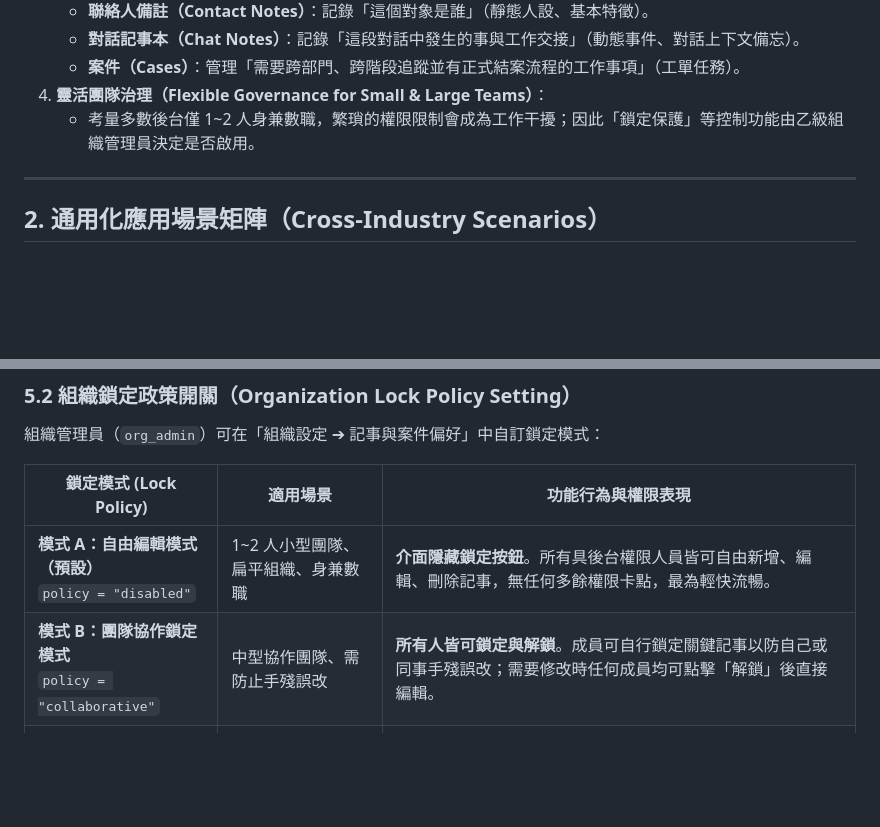
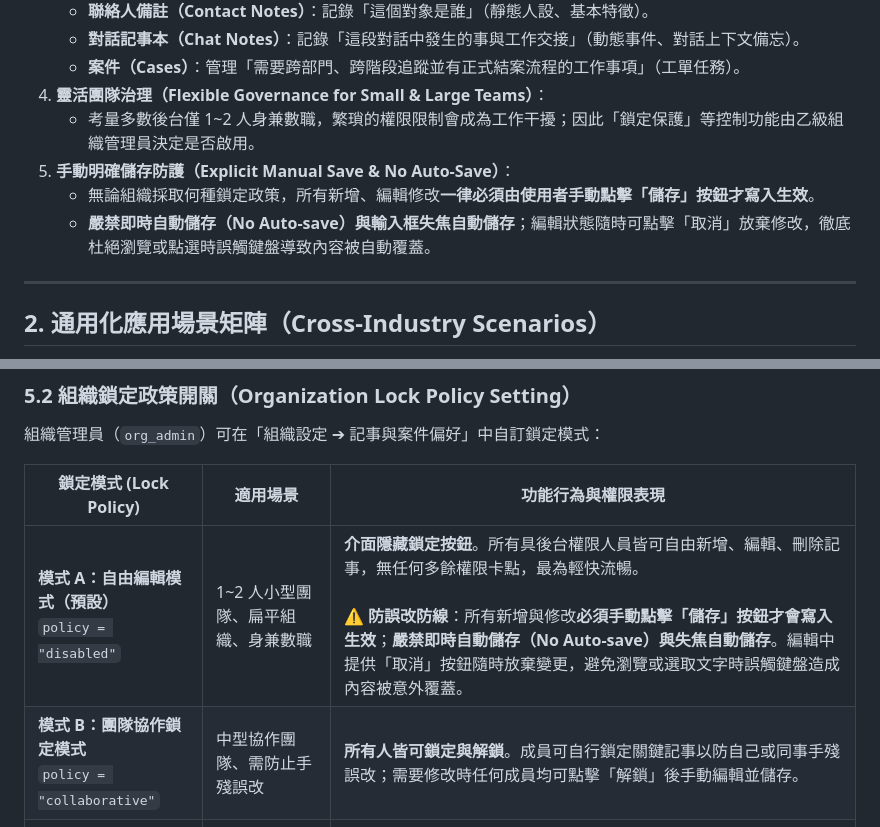
Before and after one commit to bruce-yang-422/LINE_Automa, a Markdown page: docs/功能規格/對話記事本管理規格.md, 2 parts joined by grey strips. Drawn GitHub-style; blank space fills up the shorter version.

Commit message:
docs: explicitly enforce manual save confirmation and prohibit auto-save in chat notes spec

```diff
--- a/docs/功能規格/對話記事本管理規格.md
+++ b/docs/功能規格/對話記事本管理規格.md
@@ -20,6 +20,9 @@
    - **案件（Cases）**：管理「需要跨部門、跨階段追蹤並有正式結案流程的工作事項」（工單任務）。
 4. **靈活團隊治理（Flexible Governance for Small & Large Teams）**：
    - 考量多數後台僅 1~2 人身兼數職，繁瑣的權限限制會成為工作干擾；因此「鎖定保護」等控制功能由乙級組織管理員決定是否啟用。
+5. **手動明確儲存防護（Explicit Manual Save & No Auto-Save）**：
+   - 無論組織採取何種鎖定政策，所有新增、編輯修改**一律必須由使用者手動點擊「儲存」按鈕才寫入生效**。
+   - **嚴禁即時自動儲存（No Auto-save）與輸入框失焦自動儲存**；編輯狀態隨時可點擊「取消」放棄修改，徹底杜絕瀏覽或點選時誤觸鍵盤導致內容被自動覆蓋。
 
 ---
 
@@ -108,8 +111,8 @@ stateDiagram-v2
 
 | 鎖定模式 (Lock Policy) | 適用場景 | 功能行為與權限表現 |
 |---|---|---|
-| **模式 A：自由編輯模式（預設）**<br>`policy = "disabled"` | 1~2 人小型團隊、扁平組織、身兼數職 | **介面隱藏鎖定按鈕**。所有具後台權限人員皆可自由新增、編輯、刪除記事，無任何多餘權限卡點，最為輕快流暢。 |
-| **模式 B：團隊協作鎖定模式**<br>`policy = "collaborative"` | 中型協作團隊、需防止手殘誤改 | **所有人皆可鎖定與解鎖**。成員可自行鎖定關鍵記事以防自己或同事手殘誤改；需要修改時任何成員均可點擊「解鎖」後直接編輯。 |
+| **模式 A：自由編輯模式（預設）**<br>`policy = "disabled"` | 1~2 人小型團隊、扁平組織、身兼數職 | **介面隱藏鎖定按鈕**。所有具後台權限人員皆可自由新增、編輯、刪除記事，無任何多餘權限卡點，最為輕快流暢。<br><br>⚠️ **防誤改防線**：所有新增與修改**必須手動點擊「儲存」按鈕才會寫入生效**；**嚴禁即時自動儲存（No Auto-save）與失焦自動儲存**。編輯中提供「取消」按鈕隨時放棄變更，避免瀏覽或選取文字時誤觸鍵盤造成內容被意外覆蓋。 |
+| **模式 B：團隊協作鎖定模式**<br>`policy = "collaborative"` | 中型協作團隊、需防止手殘誤改 | **所有人皆可鎖定與解鎖**。成員可自行鎖定關鍵記事以防自己或同事手殘誤改；需要修改時任何成員均可點擊「解鎖」後手動編輯並儲存。 |
 | **模式 C：管理員嚴格合規模式**<br>`policy = "strict_admin"` | 大型組織、正式合約備忘、嚴格稽核 | **僅乙級（組織管理員）可鎖定與解鎖**。鎖定後丙級（操作員）與丁級（協作員）僅能唯讀瀏覽，不可編輯或刪除，確保法律與稽核證據力。 |
 
 ---
```
